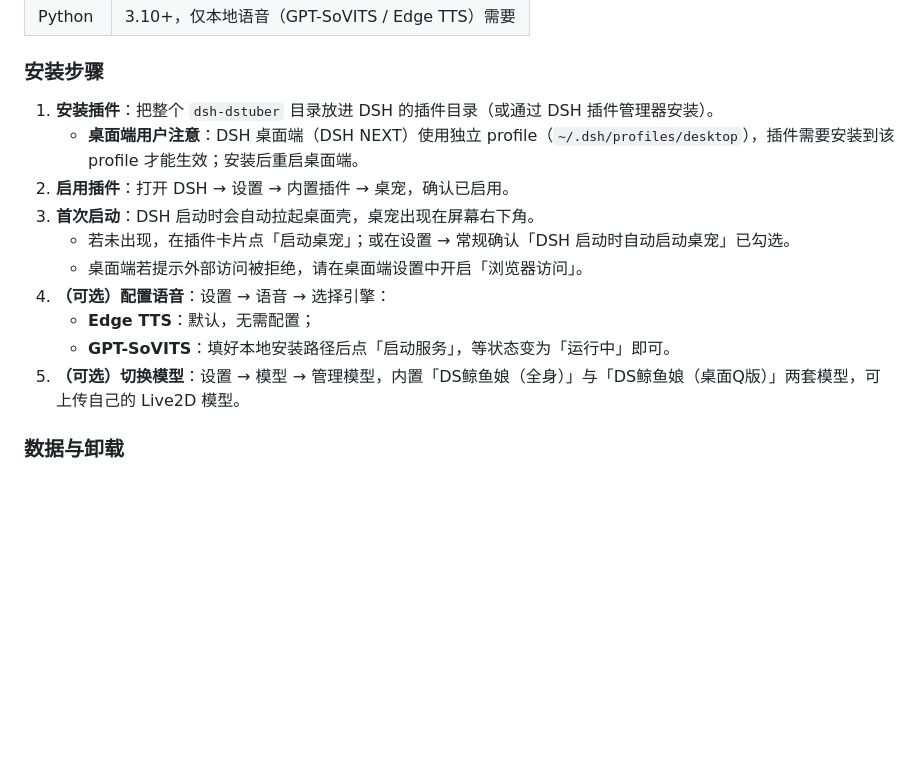
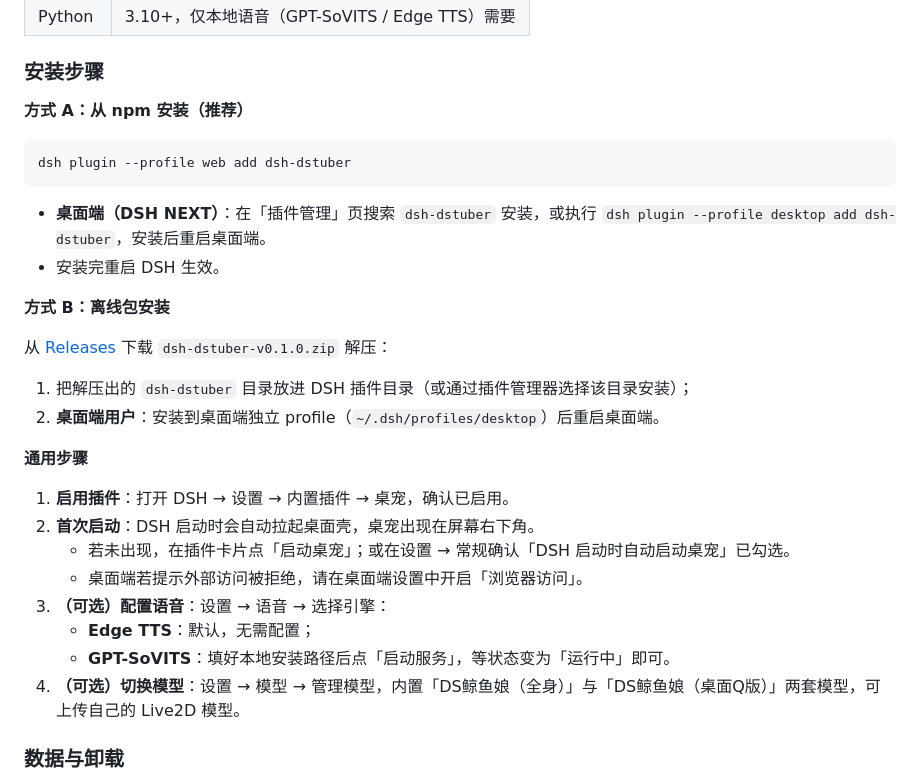
Before and after one commit to T-MS-Reyes/dsh-DSTuber, a Markdown page: README.md, the part around the change. GitHub-like rendering; blank space fills up the shorter version.

Commit message:
docs: install from npm (dsh plugin add dsh-dstuber) as the primary path

````diff
--- a/README.md
+++ b/README.md
@@ -27,16 +27,32 @@
 
 ### 安装步骤
 
-1. **安装插件**：把整个 `dsh-dstuber` 目录放进 DSH 的插件目录（或通过 DSH 插件管理器安装）。
-   - **桌面端用户注意**：DSH 桌面端（DSH NEXT）使用独立 profile（`~/.dsh/profiles/desktop`），插件需要安装到该 profile 才能生效；安装后重启桌面端。
-2. **启用插件**：打开 DSH → 设置 → 内置插件 → 桌宠，确认已启用。
-3. **首次启动**：DSH 启动时会自动拉起桌面壳，桌宠出现在屏幕右下角。
+**方式 A：从 npm 安装（推荐）**
+
+```powershell
+dsh plugin --profile web add dsh-dstuber
+```
+
+- **桌面端（DSH NEXT）**：在「插件管理」页搜索 `dsh-dstuber` 安装，或执行 `dsh plugin --profile desktop add dsh-dstuber`，安装后重启桌面端。
+- 安装完重启 DSH 生效。
+
+**方式 B：离线包安装**
+
+从 [Releases](https://github.com/T-MS-Reyes/dsh-DSTuber/releases) 下载 `dsh-dstuber-v0.1.0.zip` 解压：
+
+1. 把解压出的 `dsh-dstuber` 目录放进 DSH 插件目录（或通过插件管理器选择该目录安装）；
+2. **桌面端用户**：安装到桌面端独立 profile（`~/.dsh/profiles/desktop`）后重启桌面端。
+
+**通用步骤**
+
+1. **启用插件**：打开 DSH → 设置 → 内置插件 → 桌宠，确认已启用。
+2. **首次启动**：DSH 启动时会自动拉起桌面壳，桌宠出现在屏幕右下角。
    - 若未出现，在插件卡片点「启动桌宠」；或在设置 → 常规确认「DSH 启动时自动启动桌宠」已勾选。
    - 桌面端若提示外部访问被拒绝，请在桌面端设置中开启「浏览器访问」。
-4. **（可选）配置语音**：设置 → 语音 → 选择引擎：
+3. **（可选）配置语音**：设置 → 语音 → 选择引擎：
    - **Edge TTS**：默认，无需配置；
    - **GPT-SoVITS**：填好本地安装路径后点「启动服务」，等状态变为「运行中」即可。
-5. **（可选）切换模型**：设置 → 模型 → 管理模型，内置「DS鲸鱼娘（全身）」与「DS鲸鱼娘（桌面Q版）」两套模型，可上传自己的 Live2D 模型。
+4. **（可选）切换模型**：设置 → 模型 → 管理模型，内置「DS鲸鱼娘（全身）」与「DS鲸鱼娘（桌面Q版）」两套模型，可上传自己的 Live2D 模型。
 
 ### 数据与卸载
 
````
